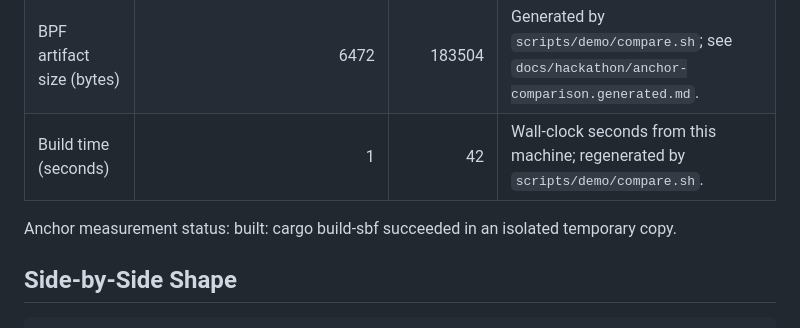
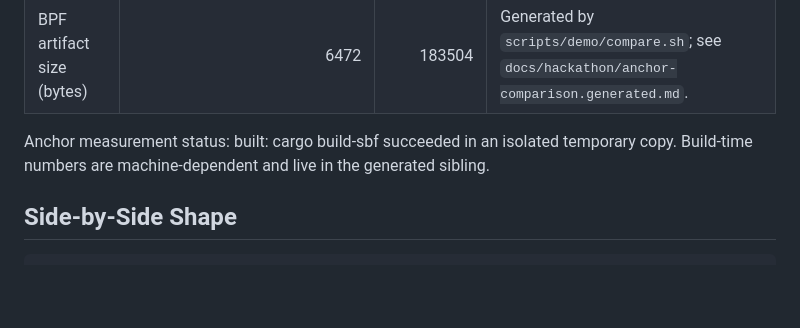
Before and after one commit to DaviRain-Su/zxcaml, a Markdown page: docs/hackathon/anchor-comparison.md, the part around the change. Rendered like a GitHub page; blank space fills up the shorter version.

Commit message:
docs(compare): remove machine-specific build time
Co-authored-by: factory-droid[bot] <138933559+factory-droid[bot]@users.noreply.github.com>

```diff
--- a/docs/hackathon/anchor-comparison.md
+++ b/docs/hackathon/anchor-comparison.md
@@ -13,9 +13,9 @@ The numbers below are generated by `scripts/demo/compare.sh` and mirrored in
 |---|---:|---:|---|
 | Source lines (`wc -l`) | 39 | 105 | Generated by `scripts/demo/compare.sh`; see `docs/hackathon/anchor-comparison.generated.md`. |
 | BPF artifact size (bytes) | 6472 | 183504 | Generated by `scripts/demo/compare.sh`; see `docs/hackathon/anchor-comparison.generated.md`. |
-| Build time (seconds) | 1 | 42 | Wall-clock seconds from this machine; regenerated by `scripts/demo/compare.sh`. |
 
 Anchor measurement status: built: cargo build-sbf succeeded in an isolated temporary copy.
+Build-time numbers are machine-dependent and live in the generated sibling.
 <!-- comparison-numbers:end -->
 
 
```
